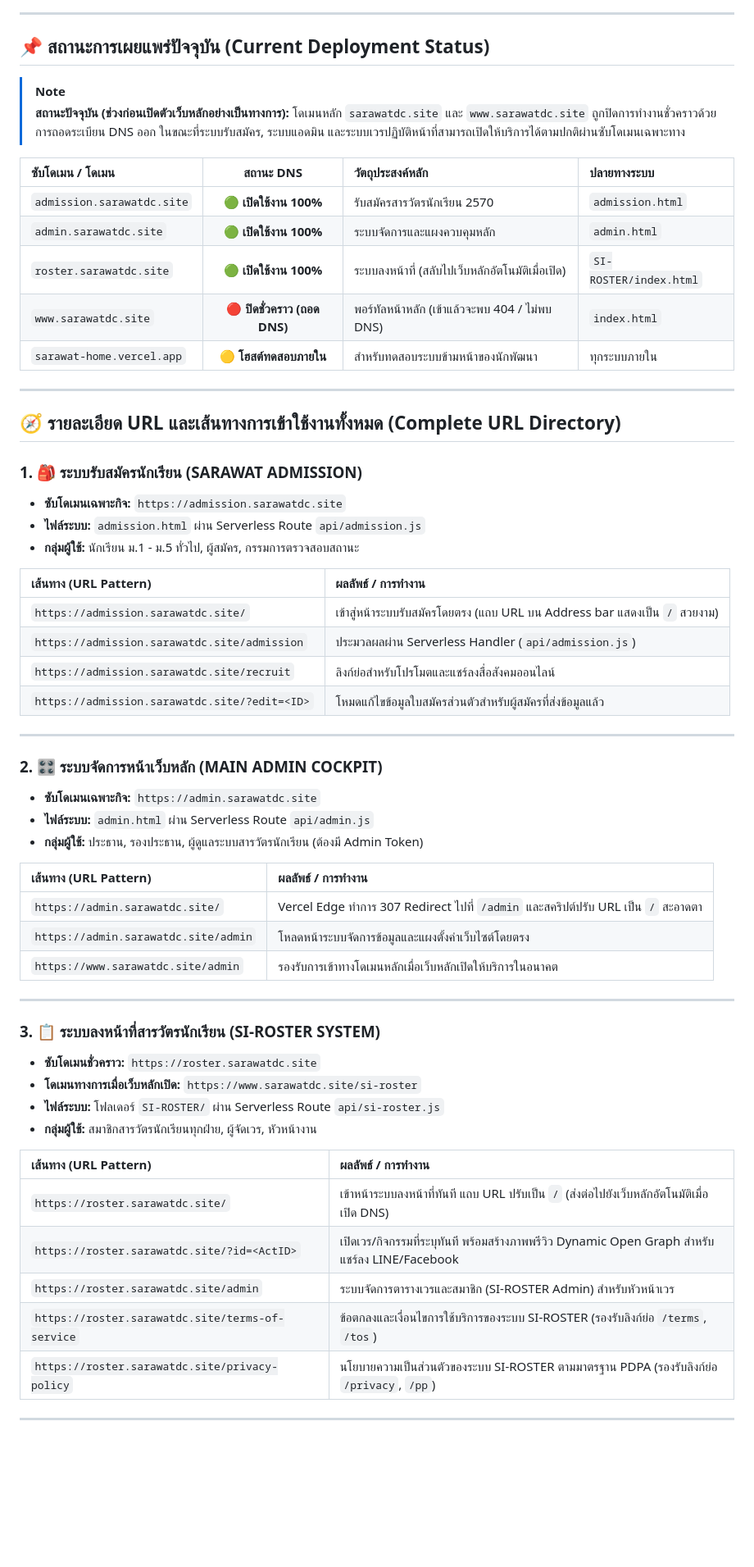
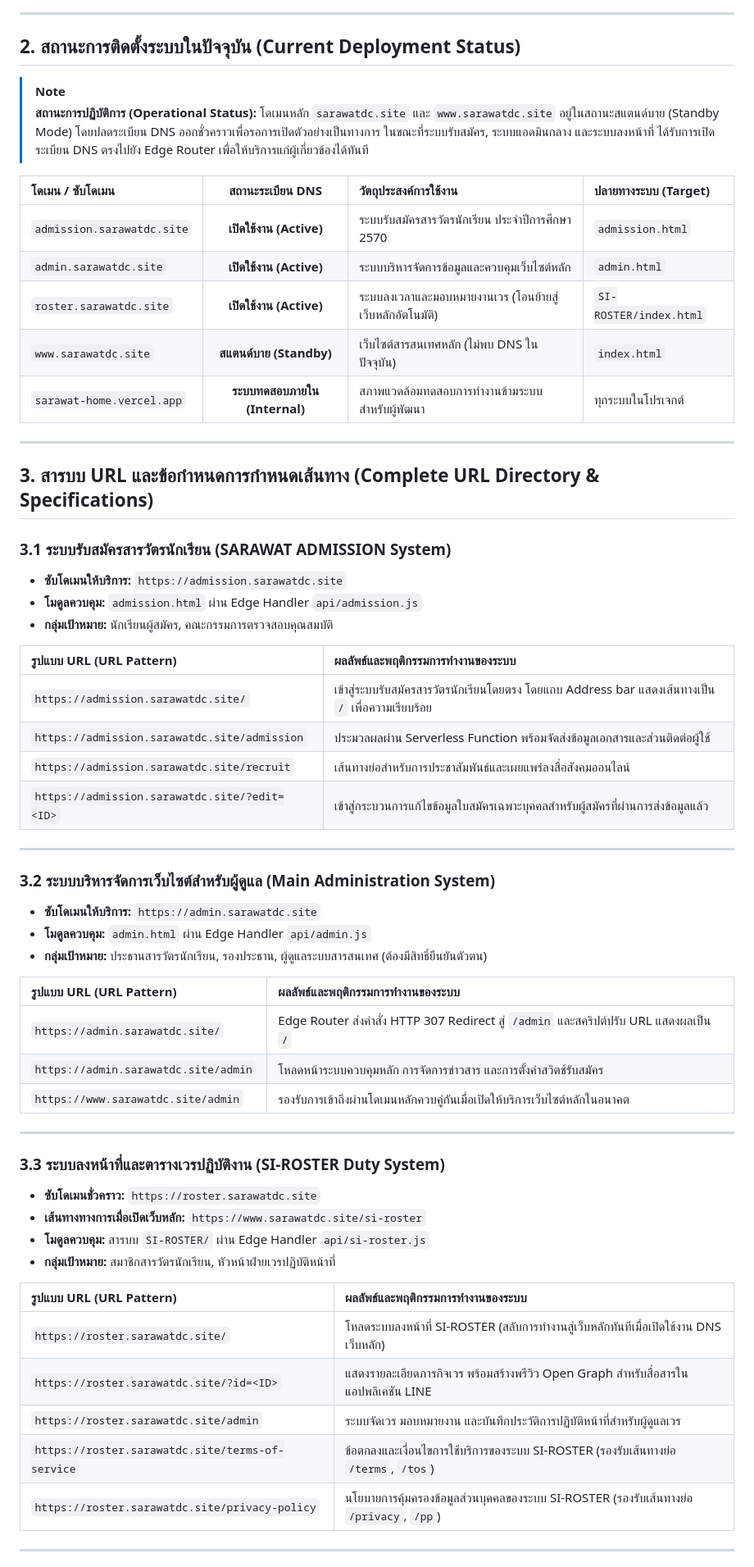
Before and after one commit to Pansamcth/sarawat-home, a Markdown page: README.md, the part around one of its changes. Shown at 82% size. GitHub-like rendering; blank space fills up the shorter version.

Commit message:
docs: formalize headings and fix mermaid syntax error in README

```diff
--- a/README.md
+++ b/README.md
@@ -39,64 +38,64 @@ flowchart TD
 
 ---
 
-## 📌 สถานะการเผยแพร่ปัจจุบัน (Current Deployment Status)
+## 2. สถานะการติดตั้งระบบในปัจจุบัน (Current Deployment Status)
 
 > [!NOTE]
-> **สถานะปัจจุบัน (ช่วงก่อนเปิดตัวเว็บหลักอย่างเป็นทางการ):**
-> โดเมนหลัก `sarawatdc.site` และ `www.sarawatdc.site` ถูกปิดการทำงานชั่วคราวด้วยการถอดระเบียน DNS ออก ในขณะที่ระบบรับสมัคร, ระบบแอดมิน และระบบเวรปฏิบัติหน้าที่สามารถเปิดให้บริการได้ตามปกติผ่านซับโดเมนเฉพาะทาง
+> **สถานะการปฏิบัติการ (Operational Status):**
+> โดเมนหลัก `sarawatdc.site` และ `www.sarawatdc.site` อยู่ในสถานะสแตนด์บาย (Standby Mode) โดยปลดระเบียน DNS ออกชั่วคราวเพื่อรอการเปิดตัวอย่างเป็นทางการ ในขณะที่ระบบรับสมัคร, ระบบแอดมินกลาง และระบบลงหน้าที่ ได้รับการเปิดระเบียน DNS ตรงไปยัง Edge Router เพื่อให้บริการแก่ผู้เกี่ยวข้องได้ทันที
 
-| ซับโดเมน / โดเมน | สถานะ DNS | วัตถุประสงค์หลัก | ปลายทางระบบ |
+| โดเมน / ซับโดเมน | สถานะระเบียน DNS | วัตถุประสงค์การใช้งาน | ปลายทางระบบ (Target) |
 | :--- | :---: | :--- | :--- |
-| `admission.sarawatdc.site` | 🟢 **เปิดใช้งาน 100%** | รับสมัครสารวัตรนักเรียน 2570 | `admission.html` |
-| `admin.sarawatdc.site` | 🟢 **เปิดใช้งาน 100%** | ระบบจัดการและแผงควบคุมหลัก | `admin.html` |
-| `roster.sarawatdc.site` | 🟢 **เปิดใช้งาน 100%** | ระบบลงหน้าที่ (สลับไปเว็บหลักอัตโนมัติเมื่อเปิด) | `SI-ROSTER/index.html` |
-| `www.sarawatdc.site` | 🔴 **ปิดชั่วคราว (ถอด DNS)** | พอร์ทัลหน้าหลัก (เข้าแล้วจะพบ 404 / ไม่พบ DNS) | `index.html` |
-| `sarawat-home.vercel.app` | 🟡 **โฮสต์ทดสอบภายใน** | สำหรับทดสอบระบบข้ามหน้าของนักพัฒนา | ทุกระบบภายใน |
+| `admission.sarawatdc.site` | **เปิดใช้งาน (Active)** | ระบบรับสมัครสารวัตรนักเรียน ประจำปีการศึกษา 2570 | `admission.html` |
+| `admin.sarawatdc.site` | **เปิดใช้งาน (Active)** | ระบบบริหารจัดการข้อมูลและควบคุมเว็บไซต์หลัก | `admin.html` |
+| `roster.sarawatdc.site` | **เปิดใช้งาน (Active)** | ระบบลงเวลาและมอบหมายงานเวร (โอนย้ายสู่เว็บหลักอัตโนมัติ) | `SI-ROSTER/index.html` |
+| `www.sarawatdc.site` | **สแตนด์บาย (Standby)** | เว็บไซต์สารสนเทศหลัก (ไม่พบ DNS ในปัจจุบัน) | `index.html` |
+| `sarawat-home.vercel.app` | **ระบบทดสอบภายใน (Internal)** | สภาพแวดล้อมทดสอบการทำงานข้ามระบบสำหรับผู้พัฒนา | ทุกระบบในโปรเจกต์ |
 
 ---
 
-## 🧭 รายละเอียด URL และเส้นทางการเข้าใช้งานทั้งหมด (Complete URL Directory)
+## 3. สารบบ URL และข้อกำหนดการกำหนดเส้นทาง (Complete URL Directory & Specifications)
 
-### 1. 🎒 ระบบรับสมัครนักเรียน (SARAWAT ADMISSION)
-* **ซับโดเมนเฉพาะกิจ:** `https://admission.sarawatdc.site`
-* **ไฟล์ระบบ:** `admission.html` ผ่าน Serverless Route `api/admission.js`
-* **กลุ่มผู้ใช้:** นักเรียน ม.1 - ม.5 ทั่วไป, ผู้สมัคร, กรรมการตรวจสอบสถานะ
+### 3.1 ระบบรับสมัครสารวัตรนักเรียน (SARAWAT ADMISSION System)
+* **ซับโดเมนให้บริการ:** `https://admission.sarawatdc.site`
+* **โมดูลควบคุม:** `admission.html` ผ่าน Edge Handler `api/admission.js`
+* **กลุ่มเป้าหมาย:** นักเรียนผู้สมัคร, คณะกรรมการตรวจสอบคุณสมบัติ
 
-| เส้นทาง (URL Pattern) | ผลลัพธ์ / การทำงาน |
+| รูปแบบ URL (URL Pattern) | ผลลัพธ์และพฤติกรรมการทำงานของระบบ |
 | :--- | :--- |
-| `https://admission.sarawatdc.site/` | เข้าสู่หน้าระบบรับสมัครโดยตรง (แถบ URL บน Address bar แสดงเป็น `/` สวยงาม) |
-| `https://admission.sarawatdc.site/admission` | ประมวลผลผ่าน Serverless Handler (`api/admission.js`) |
-| `https://admission.sarawatdc.site/recruit` | ลิงก์ย่อสำหรับโปรโมตและแชร์ลงสื่อสังคมออนไลน์ |
-| `https://admission.sarawatdc.site/?edit=<ID>` | โหมดแก้ไขข้อมูลใบสมัครส่วนตัวสำหรับผู้สมัครที่ส่งข้อมูลแล้ว |
+| `https://admission.sarawatdc.site/` | เข้าสู่ระบบรับสมัครสารวัตรนักเรียนโดยตรง โดยแถบ Address bar แสดงเส้นทางเป็น `/` เพื่อความเรียบร้อย |
+| `https://admission.sarawatdc.site/admission` | ประมวลผลผ่าน Serverless Function พร้อมจัดส่งข้อมูลเอกสารและส่วนติดต่อผู้ใช้ |
+| `https://admission.sarawatdc.site/recruit` | เส้นทางย่อสำหรับการประชาสัมพันธ์และเผยแพร่ลงสื่อสังคมออนไลน์ |
+| `https://admission.sarawatdc.site/?edit=<ID>` | เข้าสู่กระบวนการแก้ไขข้อมูลใบสมัครเฉพาะบุคคลสำหรับผู้สมัครที่ผ่านการส่งข้อมูลแล้ว |
 
 ---
 
-### 2. 🎛️ ระบบจัดการหน้าเว็บหลัก (MAIN ADMIN COCKPIT)
-* **ซับโดเมนเฉพาะกิจ:** `https://admin.sarawatdc.site`
-* **ไฟล์ระบบ:** `admin.html` ผ่าน Serverless Route `api/admin.js`
-* **กลุ่มผู้ใช้:** ประธาน, รองประธาน, ผู้ดูแลระบบสารวัตรนักเรียน (ต้องมี Admin Token)
+### 3.2 ระบบบริหารจัดการเว็บไซต์สำหรับผู้ดูแล (Main Administration System)
+* **ซับโดเมนให้บริการ:** `https://admin.sarawatdc.site`
+* **โมดูลควบคุม:** `admin.html` ผ่าน Edge Handler `api/admin.js`
+* **กลุ่มเป้าหมาย:** ประธานสารวัตรนักเรียน, รองประธาน, ผู้ดูแลระบบสารสนเทศ (ต้องมีสิทธิ์ยืนยันตัวตน)
 
-| เส้นทาง (URL Pattern) | ผลลัพธ์ / การทำงาน |
+| รูปแบบ URL (URL Pattern) | ผลลัพธ์และพฤติกรรมการทำงานของระบบ |
 | :--- | :--- |
-| `https://admin.sarawatdc.site/` | Vercel Edge ทำการ 307 Redirect ไปที่ `/admin` และสคริปต์ปรับ URL เป็น `/` สะอาดตา |
-| `https://admin.sarawatdc.site/admin` | โหลดหน้าระบบจัดการข้อมูลและแผงตั้งค่าเว็บไซต์โดยตรง |
-| `https://www.sarawatdc.site/admin` | รองรับการเข้าทางโดเมนหลักเมื่อเว็บหลักเปิดให้บริการในอนาคต |
+| `https://admin.sarawatdc.site/` | Edge Router ส่งคำสั่ง HTTP 307 Redirect สู่ `/admin` และสคริปต์ปรับ URL แสดงผลเป็น `/` |
+| `https://admin.sarawatdc.site/admin` | โหลดหน้าระบบควบคุมหลัก การจัดการข่าวสาร และการตั้งค่าสวิตช์รับสมัคร |
+| `https://www.sarawatdc.site/admin` | รองรับการเข้าถึงผ่านโดเมนหลักควบคู่กันเมื่อเปิดให้บริการเว็บไซต์หลักในอนาคต |
 
 ---
 
-### 3. 📋 ระบบลงหน้าที่สารวัตรนักเรียน (SI-ROSTER SYSTEM)
+### 3.3 ระบบลงหน้าที่และตารางเวรปฏิบัติงาน (SI-ROSTER Duty System)
 * **ซับโดเมนชั่วคราว:** `https://roster.sarawatdc.site`
-* **โดเมนทางการเมื่อเว็บหลักเปิด:** `https://www.sarawatdc.site/si-roster`
-* **ไฟล์ระบบ:** โฟลเดอร์ `SI-ROSTER/` ผ่าน Serverless Route `api/si-roster.js`
-* **กลุ่มผู้ใช้:** สมาชิกสารวัตรนักเรียนทุกฝ่าย, ผู้จัดเวร, หัวหน้างาน
+* **เส้นทางทางการเมื่อเปิดเว็บหลัก:** `https://www.sarawatdc.site/si-roster`
+* **โมดูลควบคุม:** สารบบ `SI-ROSTER/` ผ่าน Edge Handler `api/si-roster.js`
+* **กลุ่มเป้าหมาย:** สมาชิกสารวัตรนักเรียน, หัวหน้าฝ่ายเวรปฏิบัติหน้าที่
 
-| เส้นทาง (URL Pattern) | ผลลัพธ์ / การทำงาน |
+| รูปแบบ URL (URL Pattern) | ผลลัพธ์และพฤติกรรมการทำงานของระบบ |
 | :--- | :--- |
-| `https://roster.sarawatdc.site/` | เข้าหน้าระบบลงหน้าที่ทันที แถบ URL ปรับเป็น `/` (ส่งต่อไปยังเว็บหลักอัตโนมัติเมื่อเปิด DNS) |
-| `https://roster.sarawatdc.site/?id=<ActID>` | เปิดเวร/กิจกรรมที่ระบุทันที พร้อมสร้างภาพพรีวิว Dynamic Open Graph สำหรับแชร์ลง LINE/Facebook |
-| `https://roster.sarawatdc.site/admin` | ระบบจัดการตารางเวรและสมาชิก (SI-ROSTER Admin) สำหรับหัวหน้าเวร |
-| `https://roster.sarawatdc.site/terms-of-service` | ข้อตกลงและเงื่อนไขการใช้บริการของระบบ SI-ROSTER (รองรับลิงก์ย่อ `/terms`, `/tos`) |
-| `https://roster.sarawatdc.site/privacy-policy` | นโยบายความเป็นส่วนตัวของระบบ SI-ROSTER ตามมาตรฐาน PDPA (รองรับลิงก์ย่อ `/privacy`, `/pp`) |
+| `https://roster.sarawatdc.site/` | โหลดระบบลงหน้าที่ SI-ROSTER (สลับการทำงานสู่เว็บหลักทันทีเมื่อเปิดใช้งาน DNS เว็บหลัก) |
+| `https://roster.sarawatdc.site/?id=<ID>` | แสดงรายละเอียดภารกิจเวร พร้อมสร้างพรีวิว Open Graph สำหรับสื่อสารในแอปพลิเคชัน LINE |
+| `https://roster.sarawatdc.site/admin` | ระบบจัดเวร มอบหมายงาน และบันทึกประวัติการปฏิบัติหน้าที่สำหรับผู้ดูแลเวร |
+| `https://roster.sarawatdc.site/terms-of-service` | ข้อตกลงและเงื่อนไขการใช้บริการของระบบ SI-ROSTER (รองรับเส้นทางย่อ `/terms`, `/tos`) |
+| `https://roster.sarawatdc.site/privacy-policy` | นโยบายการคุ้มครองข้อมูลส่วนบุคคลของระบบ SI-ROSTER (รองรับเส้นทางย่อ `/privacy`, `/pp`) |
 
 ---
 
```
Also changed, not shown: other parts of README.md (+81 -81 lines).
